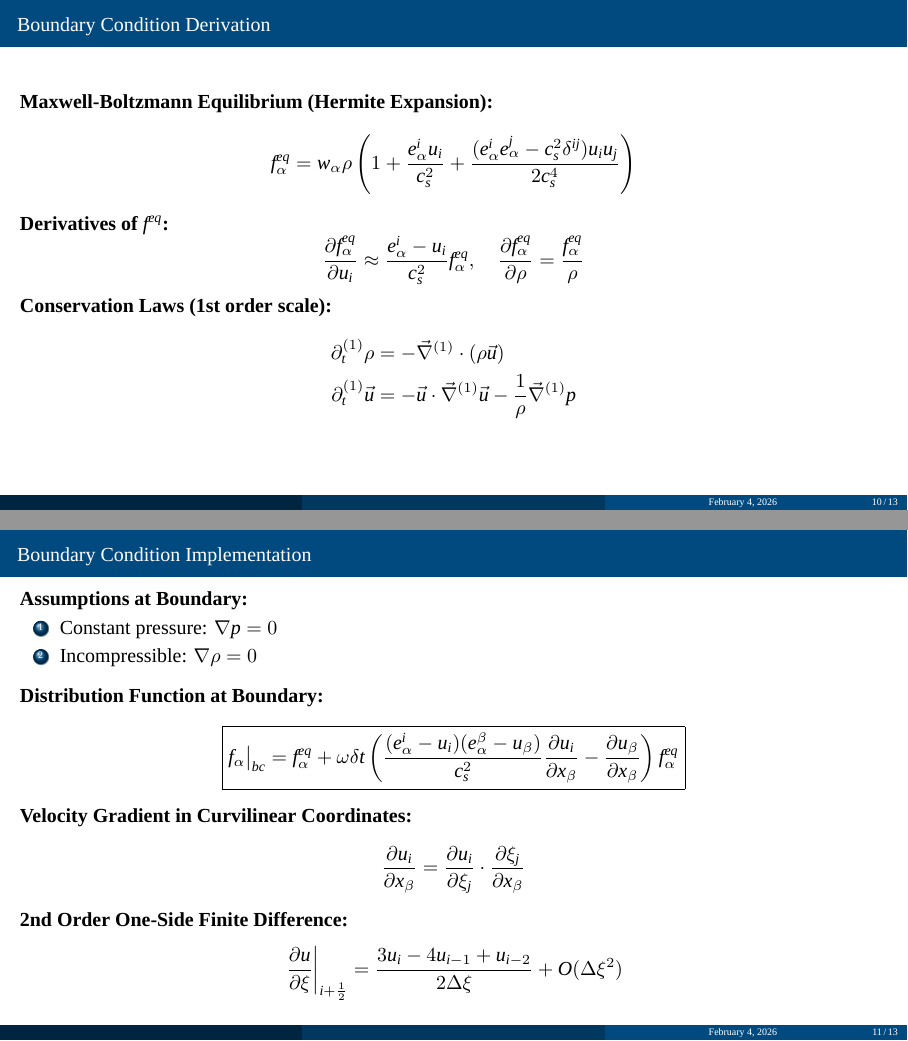
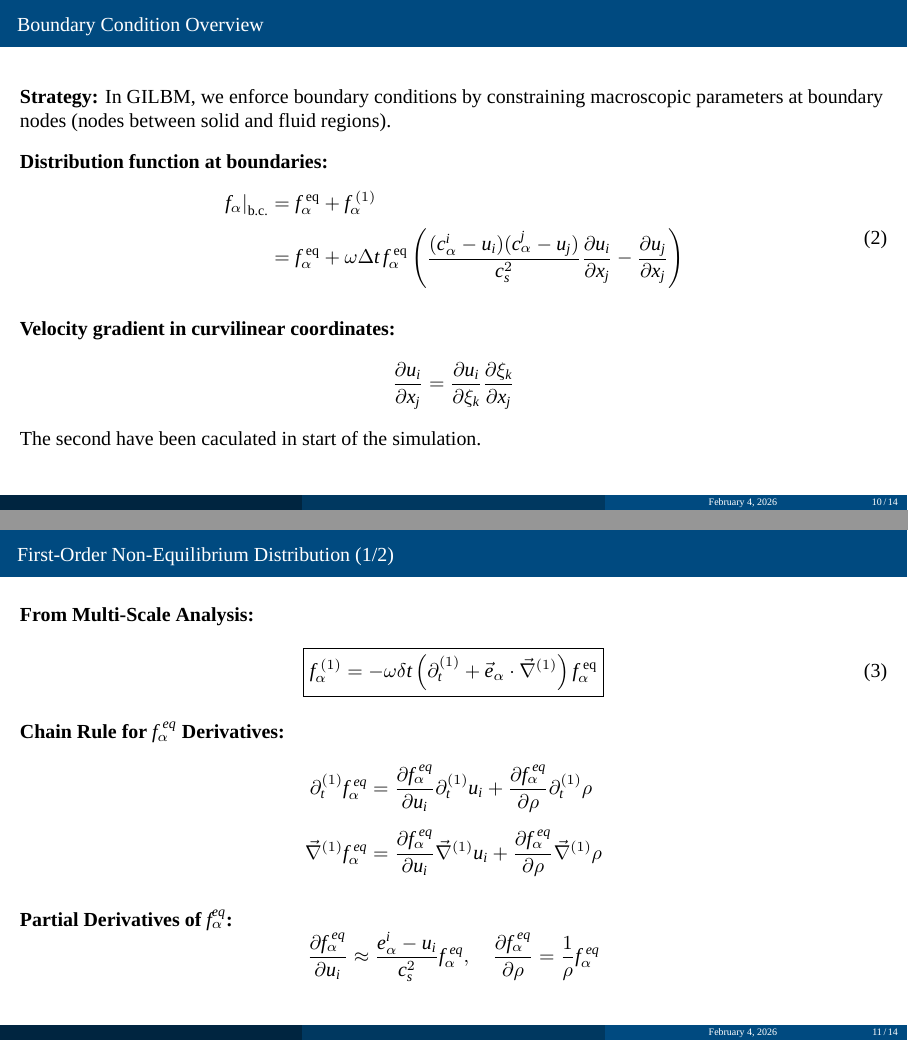
Before and after one commit to ChenPengChung/Lattie-Boltzmann-Method-Note_of_PaperReView, LaTeX slides (筆記：5.Acceleration of steady-state lattice Boltzmann simulations on non-uniform mesh using local time step method.pdf/beamer_GILBM.tex): pages 10 and 11 of 13 before the commit and pages 10 and 11 of 14 after it, joined at a grey line. Compiled offline with XeLaTeX; a missing font is replaced by an installed copy or a similar font.

Commit message:
First Edition

```diff
--- a/筆記：5.Acceleration of steady-state lattice Boltzmann simulations on non-uniform mesh using local time step method.pdf/beamer_GILBM.tex
+++ b/筆記：5.Acceleration of steady-state lattice Boltzmann simulations on non-uniform mesh using local time step method.pdf/beamer_GILBM.tex
@@ -323,28 +323,52 @@ f_{\alpha} = f_{\alpha}^{eq} + K f_{\alpha}^{(1)} + K^2 f_{\alpha}^{(2)} + \cdot
 
 %========== 9. Boundary Condition Derivation ==========
 \section{Boundary Conditions}
-\begin{frame}{Boundary Condition Derivation}
 
-\textbf{Maxwell-Boltzmann Equilibrium (Hermite Expansion):}
-\[
-f_{\alpha}^{eq} = w_{\alpha} \rho \left(1 + \frac{e_{\alpha}^{i}u_{i}}{c_s^{2}} + \frac{(e_{\alpha}^{i} e_{\alpha}^{j} - c_s^{2} \delta^{ij})u_{i}u_{j}}{2c_{s}^{4}}\right)
-\]
+\begin{frame}{Boundary Condition Overview}
+\textbf{Strategy:} In GILBM, we enforce boundary conditions by constraining macroscopic parameters at boundary nodes (nodes between solid and fluid regions).
 
-\textbf{Derivatives of $f^{eq}$:}
-\[
-\frac{\partial f_{\alpha}^{eq}}{\partial u_{i}} \approx \frac{e_{\alpha}^{i} - u_{i}}{c_{s}^{2}} f_{\alpha}^{eq}, \quad
-\frac{\partial f_{\alpha}^{eq}}{\partial \rho} = \frac{f_{\alpha}^{eq}}{\rho}
-\]
+\vspace{0.3cm}
+\textbf{Distribution function at boundaries:}
+\begin{equation}
+\begin{aligned}
+  \left.f_{\alpha}\right|_{\text{b.c.}} &= f_{\alpha}^{\ \text{eq}} + f_{\alpha}^{\ (1)}\\[0.5ex]
+  &= f_{\alpha}^{\ \text{eq}} + \omega \Delta t \, f_{\alpha}^{\ \text{eq}} \left(\frac{(c_{\alpha}^{i} - u_{i})(c_{\alpha}^{j} - u_{j})}{c_s^{2}}\frac{\partial u_{i}}{\partial x_{j}} - \frac{\partial u_{j}}{\partial x_{j}}\right)
+\end{aligned}
+\end{equation}
 
-\textbf{Conservation Laws (1st order scale):}
-\begin{align*}
-\partial_t^{(1)} \rho &= -\vec{\nabla}^{(1)} \cdot (\rho\vec{u}) \\
-\partial_t^{(1)} \vec{u} &= -\vec{u}\cdot\vec{\nabla}^{(1)}\vec{u} - \frac{1}{\rho}\vec{\nabla}^{(1)} p
-\end{align*}
+\vspace{0.2cm}
+\textbf{Velocity gradient in curvilinear coordinates:}
+\begin{equation*}
+\frac{\partial u_{i}}{\partial x_{j}} = \frac{\partial u_{i}}{\partial \xi_{k}} \frac{\partial \xi_{k}}{\partial x_{j}}
+\end{equation*}
+The second have been caculated in start of the simulation.
 
 \end{frame}
 
-%========== 10. Boundary Condition Final ==========
-\begin{frame}{Boundary Condition Implementation}
 
-\textbf{Assumptions at Boundary:}
+\begin{frame}{First-Order Non-Equilibrium Distribution (1/2)}
+\textbf{From Multi-Scale Analysis:}
+
+\begin{equation}
+\boxed{
+f_{\alpha}^{\ (1)} = -\omega \delta t\left(\partial_{t}^{(1)}+ \vec{e}_{\alpha} \cdot \vec{\nabla}^{(1)}\right) f_{\alpha}^{\ \text{eq}}
+}
+\end{equation}
+
+\vspace{0.2cm}
+\textbf{Chain Rule for $f_{\alpha}^{\ eq}$ Derivatives:}
+\begin{align*}
+\partial_{t}^{(1)} f_{\alpha}^{\ eq} &= \frac{\partial f_{\alpha}^{\ eq}}{\partial u_{i}}\partial_{t}^{(1)} u_{i} + \frac{\partial f_{\alpha}^{\ eq}}{\partial \rho}\partial_{t}^{(1)} \rho \\[1ex]
+\vec{\nabla}^{(1)}f_{\alpha}^{\ eq} &= \frac{\partial f_{\alpha}^{\ eq}}{\partial u_{i}}\vec{\nabla}^{(1)} u_{i} + \frac{\partial f_{\alpha}^{\ eq}}{\partial \rho} \vec{\nabla}^{(1)} \rho
+\end{align*}
+
+\vspace{0.2cm}
+\textbf{Partial Derivatives of $f_{\alpha}^{eq}$:}
+\[
+\frac{\partial f_{\alpha}^{\ eq}}{\partial u_{i}} \approx \frac{e_{\alpha}^{i} - u_{i}}{c_{s}^{2}} f_{\alpha}^{\ eq}, \quad
+\frac{\partial f_{\alpha}^{\ eq}}{\partial \rho} = \frac{1}{\rho} f_{\alpha}^{\ eq}
+\]
+
+\end{frame}
+
+\begin{frame}{First-Order Non-Equilibrium Distribution (2/2)}
@@ -354,11 +386,8 @@ f_{\alpha}^{eq} = w_{\alpha} \rho \left(1 + \frac{e_{\alpha}^{i}u_{i}}{c_s^{2}}
 \end{enumerate}
 
 \vspace{0.2cm}
-\textbf{Distribution Function at Boundary:}
+\textbf{Final Result --- Distribution at Boundary:}
 \[
-\boxed{f_{\alpha}\big|_{bc} = f_{\alpha}^{eq} + \omega\delta t \left(\frac{(e_{\alpha}^{i} - u_{i})(e_{\alpha}^{\beta} - u_{\beta})}{c_s^{2}}\frac{\partial u_{i}}{\partial x_{\beta}} - \frac{\partial u_{\beta}}{\partial x_{\beta}}\right) f_{\alpha}^{eq}}
+\boxed{f_{\alpha}\big|_{bc} = f_{\alpha}^{\ eq} + \omega\delta t \left(\frac{(e_{\alpha}^{i} - u_{i})(e_{\alpha}^{\beta} - u_{\beta})}{c_s^{2}}\frac{\partial u_{i}}{\partial x_{\beta}} - \frac{\partial u_{\beta}}{\partial x_{\beta}}\right) f_{\alpha}^{\ eq}}
 \]
 
-\textbf{Velocity Gradient in Curvilinear Coordinates:}
-\[
-\frac{\partial u_{i}}{\partial x_{\beta}} = \frac{\partial u_{i}}{\partial \xi_{j}} \cdot \frac{\partial \xi_{j}}{\partial x_{\beta}}
@@ -366,10 +397,8 @@ f_{\alpha}^{eq} = w_{\alpha} \rho \left(1 + \frac{e_{\alpha}^{i}u_{i}}{c_s^{2}}
 
-\textbf{2nd Order One-Side Finite Difference:}
-\[
-\left.\frac{\partial u}{\partial \xi}\right|_{i+\frac{1}{2}} = \frac{3u_{i} - 4u_{i-1} + u_{i-2}}{2\Delta \xi} + O(\Delta \xi^{2})
-\]
 
-\end{frame}
+
+
+
 
 %========== 11. Algorithm ==========
 \section{Algorithm}
```
Also changed, not shown: 筆記：5.Acceleration of steady-state lattice Boltzmann simulations on non-uniform mesh using local time step method.pdf/beamer_GILBM.pdf, 筆記：5.Acceleration of steady-state lattice Boltzmann simulations on non-uniform mesh using local time step method.pdf/beamer_GILBM.tex (72 more changed lines).
